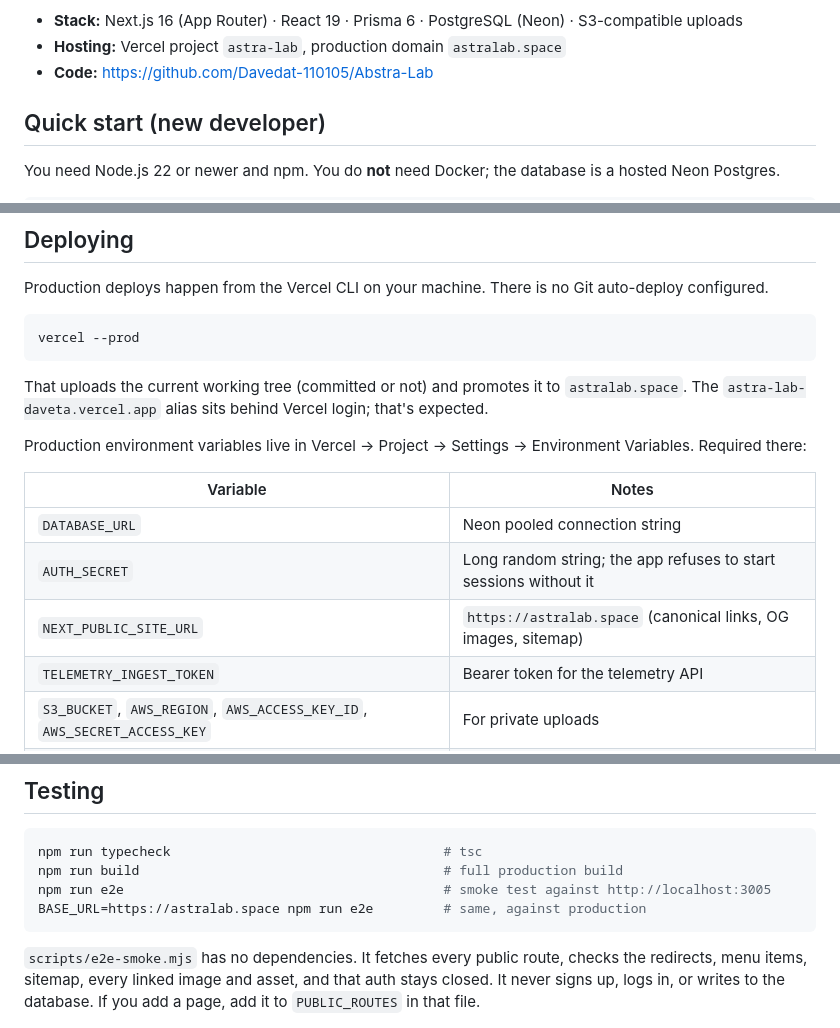
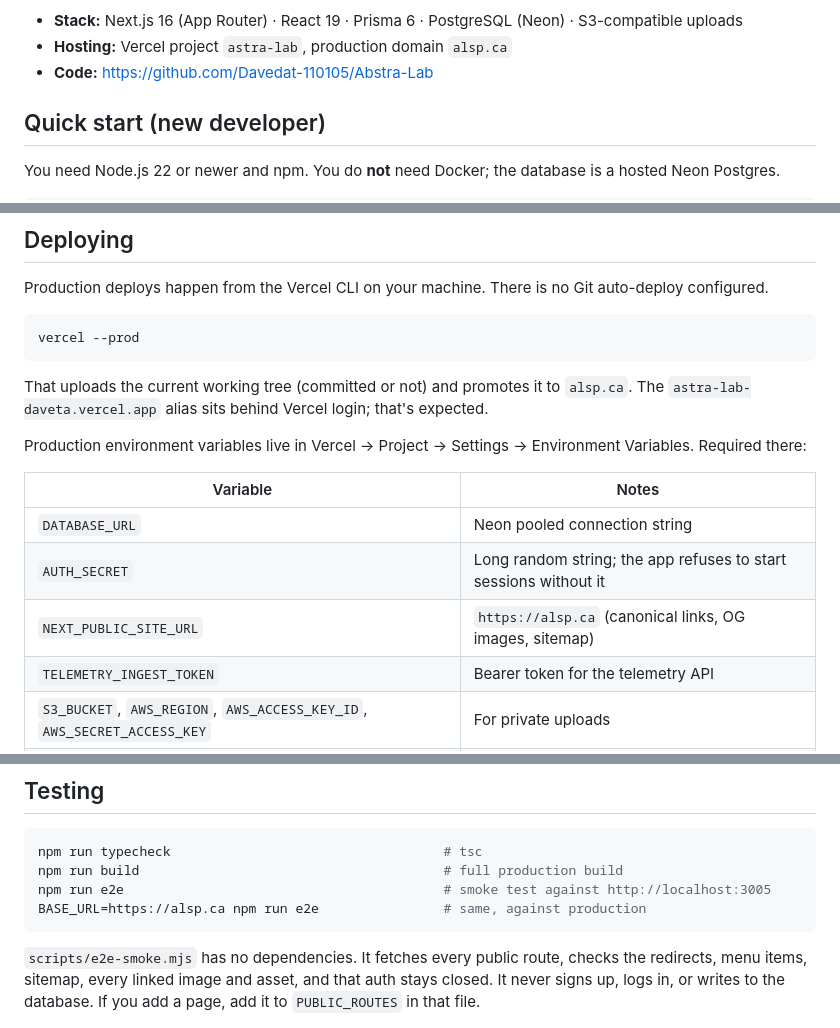
Before and after one commit to Davedat-110105/Abstra-Lab, a Markdown page: README.md, 3 parts joined by grey strips. Rendered like a GitHub page.

Commit message:
Update README: production domain astralab.space -> alsp.ca
Co-Authored-By: Claude Sonnet 5 <noreply@anthropic.com>

````diff
--- a/README.md
+++ b/README.md
@@ -6,6 +6,6 @@ Seneca Polytechnic (Team 06, Launch Canada 2026). Live at
 
 - **Stack:** Next.js 16 (App Router) · React 19 · Prisma 6 · PostgreSQL (Neon) · S3-compatible uploads
-- **Hosting:** Vercel project `astra-lab`, production domain `astralab.space`
+- **Hosting:** Vercel project `astra-lab`, production domain `alsp.ca`
 - **Code:** <https://github.com/Davedat-110105/Abstra-Lab>
 
 ## Quick start (new developer)
@@ -170,7 +170,7 @@ vercel --prod
 ```
 
 That uploads the current working tree (committed or not) and promotes it to
-`astralab.space`. The `astra-lab-daveta.vercel.app` alias sits behind Vercel
+`alsp.ca`. The `astra-lab-daveta.vercel.app` alias sits behind Vercel
 login; that's expected.
 
 Production environment variables live in Vercel → Project → Settings →
@@ -180,7 +180,7 @@ Environment Variables. Required there:
 |---|---|
 | `DATABASE_URL` | Neon pooled connection string |
 | `AUTH_SECRET` | Long random string; the app refuses to start sessions without it |
-| `NEXT_PUBLIC_SITE_URL` | `https://astralab.space` (canonical links, OG images, sitemap) |
+| `NEXT_PUBLIC_SITE_URL` | `https://alsp.ca` (canonical links, OG images, sitemap) |
 | `TELEMETRY_INGEST_TOKEN` | Bearer token for the telemetry API |
 | `S3_BUCKET`, `AWS_REGION`, `AWS_ACCESS_KEY_ID`, `AWS_SECRET_ACCESS_KEY` | For private uploads |
 | `ADMIN_EMAILS` | Optional override of the master-admin list |
@@ -195,7 +195,7 @@ live domain.
 npm run typecheck                                   # tsc
 npm run build                                       # full production build
 npm run e2e                                         # smoke test against http://localhost:3005
-BASE_URL=https://astralab.space npm run e2e         # same, against production
+BASE_URL=https://alsp.ca npm run e2e                # same, against production
 ```
 
 `scripts/e2e-smoke.mjs` has no dependencies. It fetches every public route,
````
Also changed, not shown: other parts of README.md (+3 -3 lines).
